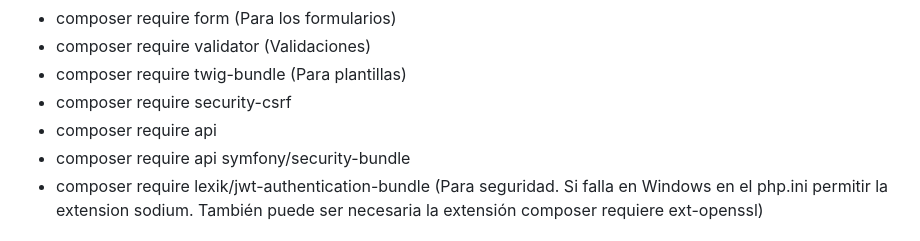
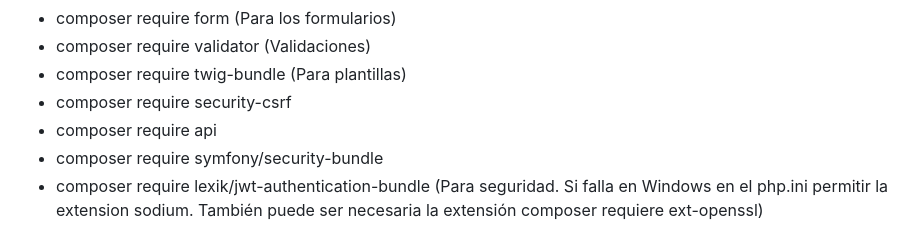
Before and after one commit to MAD-DW-TI-P2/symfony-6-login, a Markdown page: README.md, the part around the change. Rendered like a GitHub page.

```diff
--- a/README.md
+++ b/README.md
@@ -22,7 +22,7 @@
 - composer require twig-bundle (Para plantillas)
 - composer require security-csrf
 - composer require api
-- composer require api symfony/security-bundle
+- composer require symfony/security-bundle
 - composer require lexik/jwt-authentication-bundle (Para seguridad. Si falla en Windows en el php.ini permitir la extension sodium. También puede ser necesaria la extensión composer requiere ext-openssl)
 
 # Pasos para el CRUD de users
```
